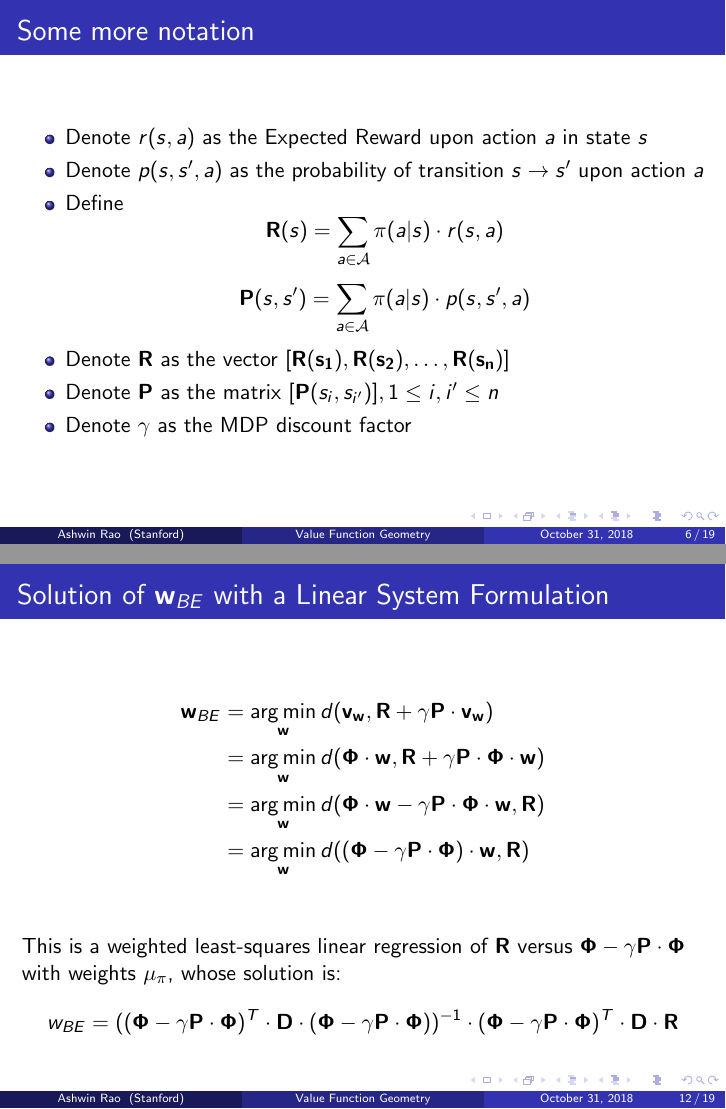
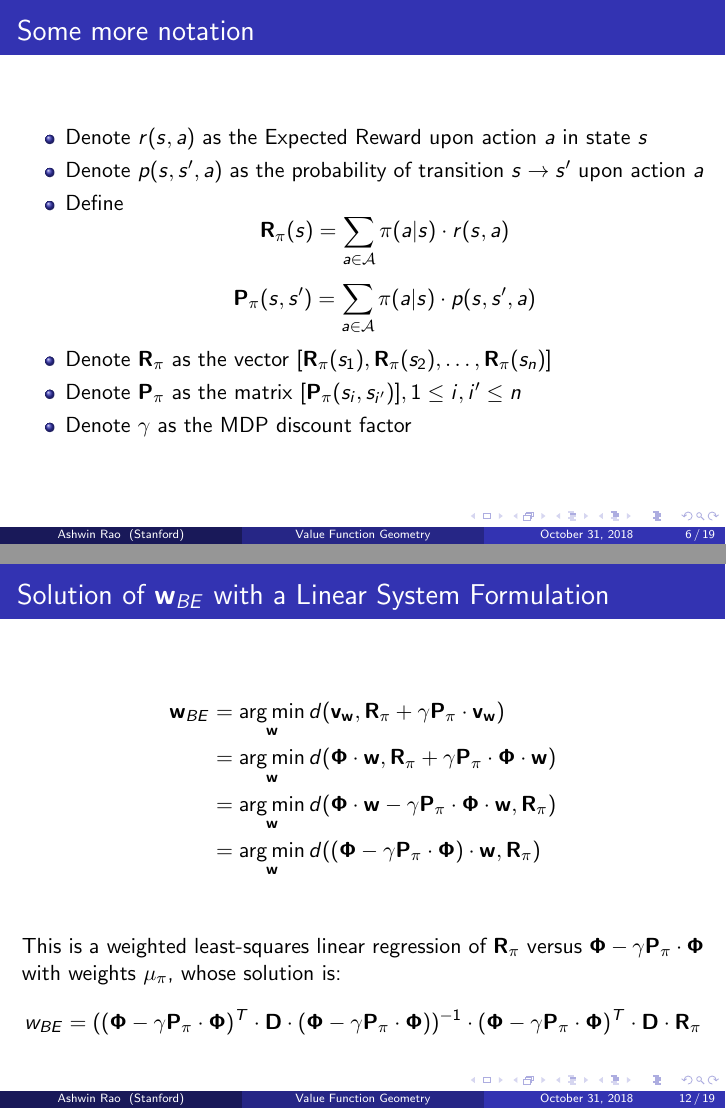
Before and after one commit to coverdrive/technical-documents, LaTeX slides (finance/cme241/ValueFunctionGeometry.tex): pages 6 and 12 of 19, joined at a grey line. Compiled offline with pdfLaTeX.

Commit message:
some fixes

```diff
--- a/finance/cme241/ValueFunctionGeometry.tex
+++ b/finance/cme241/ValueFunctionGeometry.tex
@@ -177,10 +177,10 @@ $$\vw(s) = \bw^T \cdot {\bf \phi}(s) =  \sum_{j=1}^m w_j \cdot \phi_j(s) \mbox{
 \item Denote $r(s,a)$ as the Expected Reward upon action $a$ in state $s$
 \item Denote $p(s,s',a)$ as the probability of transition $s \rightarrow s'$ upon action $a$
 \item Define
-$${\bf R}(s) = \sum_{a \in \mathcal{A}} \pi(a|s) \cdot r(s,a)$$
-$${\bf P}(s,s') = \sum_{a \in \mathcal{A}} \pi(a|s) \cdot p(s,s',a)$$
-\item Denote {\bf R} as the vector $[{\bf R(s_1)}, {\bf R(s_2)}, \ldots, {\bf R(s_n)}]$
-\item Denote {\bf P} as the matrix $[{\bf P}(s_i, s_{i'})], 1 \leq i, i' \leq n$
+$${\bf R}_{\pi}(s) = \sum_{a \in \mathcal{A}} \pi(a|s) \cdot r(s,a)$$
+$${\bf P}_{\pi}(s,s') = \sum_{a \in \mathcal{A}} \pi(a|s) \cdot p(s,s',a)$$
+\item Denote ${\bf R}_{\pi}$ as the vector $[{\bf R}_{\pi}(s_1), {\bf R}_{\pi}(s_2), \ldots, {\bf R}_{\pi}(s_n)]$
+\item Denote ${\bf P}_{\pi}$ as the matrix $[{\bf P}_{\pi}(s_i, s_{i'})], 1 \leq i, i' \leq n$
 \item Denote $\gamma$ as the MDP discount factor
 \end{itemize}
 \end{frame}
@@ -278,14 +278,14 @@ followed by landing back in the $\bphi$ subspace (applying Projection operator $
 \begin{frame}
 \frametitle{Solution of $\bw_{BE}$ with a Linear System Formulation}
 \begin{align*}
-\bw_{BE} & = \argmin_\bw d(\vw, {\bf R} + \gamma {\bf P} \cdot \vw) \\
-& = \argmin_\bw d(\bphi \cdot \bw, {\bf R} + \gamma {\bf P} \cdot \bphi \cdot \bw)\\
-& = \argmin_\bw d(\bphi \cdot \bw - \gamma {\bf P} \cdot \bphi \cdot \bw, {\bf R} )\\
-& = \argmin_\bw d((\bphi - \gamma {\bf P} \cdot \bphi) \cdot \bw, {\bf R} )\\
+\bw_{BE} & = \argmin_\bw d(\vw, {\bf R}_{\pi} + \gamma {\bf P}_{\pi} \cdot \vw) \\
+& = \argmin_\bw d(\bphi \cdot \bw, {\bf R}_{\pi} + \gamma {\bf P}_{\pi} \cdot \bphi \cdot \bw)\\
+& = \argmin_\bw d(\bphi \cdot \bw - \gamma {\bf P}_{\pi} \cdot \bphi \cdot \bw, {\bf R}_{\pi} )\\
+& = \argmin_\bw d((\bphi - \gamma {\bf P}_{\pi} \cdot \bphi) \cdot \bw, {\bf R}_{\pi} )\\
 \end{align*}
-This is a weighted least-squares linear regression of ${\bf R}$ versus $\bphi - \gamma {\bf P} \cdot \bphi$
+This is a weighted least-squares linear regression of ${\bf R}_{\pi}$ versus $\bphi - \gamma {\bf P}_{\pi} \cdot \bphi$
 with weights $\bmu$, whose solution is:
-$$w_{BE} = ((\bphi - \gamma {\bf P} \cdot \bphi)^T \cdot \bd \cdot (\bphi - \gamma {\bf P} \cdot \bphi))^{-1} \cdot (\bphi - \gamma {\bf P} \cdot \bphi)^T \cdot \bd \cdot {\bf R}$$
+$$w_{BE} = ((\bphi - \gamma {\bf P}_{\pi} \cdot \bphi)^T \cdot \bd \cdot (\bphi - \gamma {\bf P}_{\pi} \cdot \bphi))^{-1} \cdot (\bphi - \gamma {\bf P}_{\pi} \cdot \bphi)^T \cdot \bd \cdot {\bf R}_{\pi}$$
 \end{frame}
 
 \begin{frame}
```
Also changed, not shown: finance/cme241/Stanford-CME241.tex (+3 -3 lines), finance/cme241/Stanford-CME241.pdf, finance/cme241/ValueFunctionGeometry.pdf, finance/cme241/ValueFunctionGeometry.tex (18 more changed lines).
